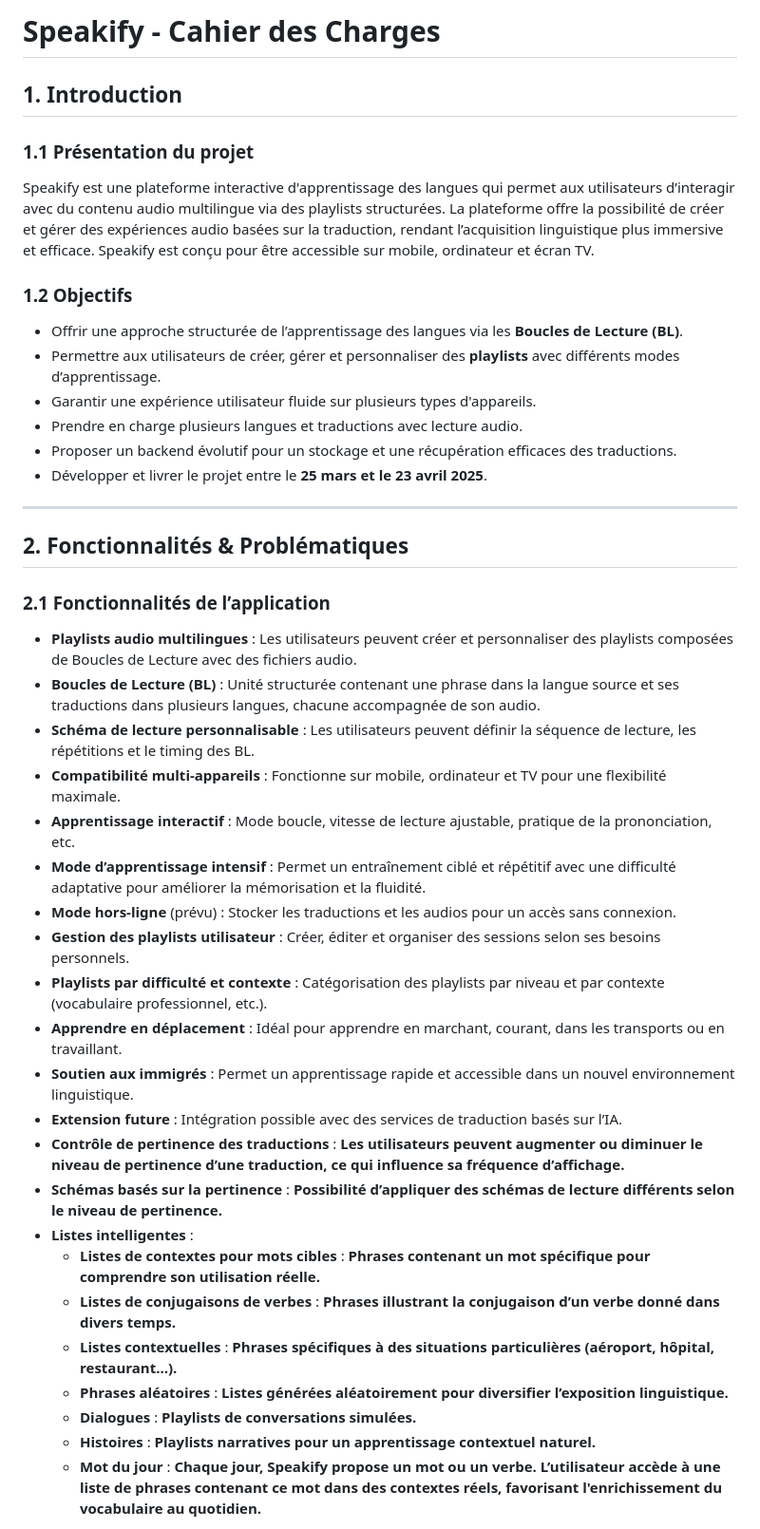
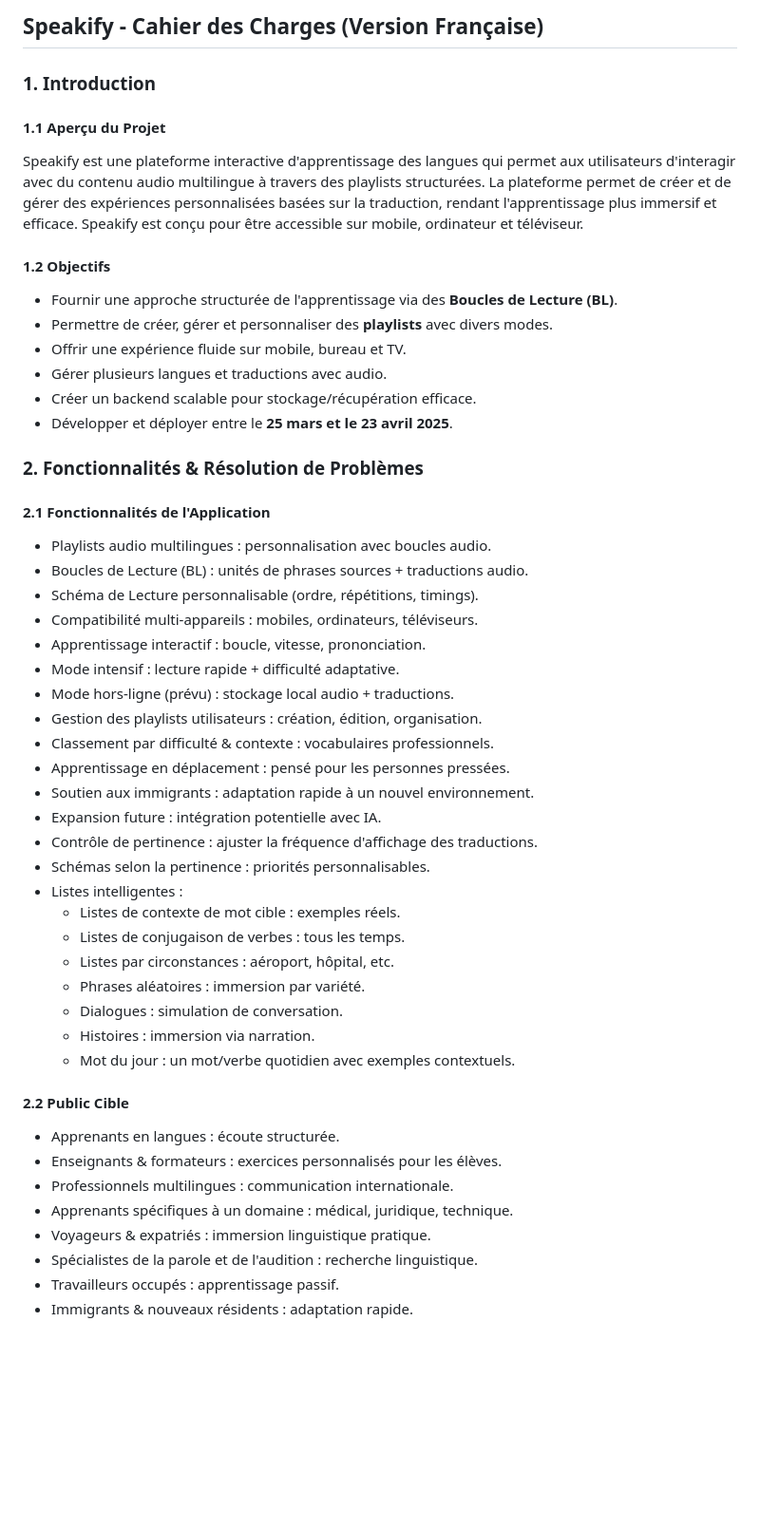
Before and after one commit to BlackSheep-78/speakify, a Markdown page: statement_of_work.fr.md, the part around one of its changes. Shown at 95% size. GitHub-like rendering; blank space fills up the shorter version.

```diff
--- a/statement_of_work.fr.md
+++ b/statement_of_work.fr.md
@@ -1,41 +1,49 @@
-# Speakify - Cahier des Charges
+## Speakify - Cahier des Charges (Version Française)
 
-## 1. Introduction
-### 1.1 Présentation du projet
-Speakify est une plateforme interactive d'apprentissage des langues qui permet aux utilisateurs d’interagir avec du contenu audio multilingue via des playlists structurées. La plateforme offre la possibilité de créer et gérer des expériences audio basées sur la traduction, rendant l’acquisition linguistique plus immersive et efficace. Speakify est conçu pour être accessible sur mobile, ordinateur et écran TV.
+### 1. Introduction
+#### 1.1 Aperçu du Projet
+Speakify est une plateforme interactive d'apprentissage des langues qui permet aux utilisateurs d'interagir avec du contenu audio multilingue à travers des playlists structurées. La plateforme permet de créer et de gérer des expériences personnalisées basées sur la traduction, rendant l'apprentissage plus immersif et efficace. Speakify est conçu pour être accessible sur mobile, ordinateur et téléviseur.
 
-### 1.2 Objectifs
-- Offrir une approche structurée de l’apprentissage des langues via les **Boucles de Lecture (BL)**.
-- Permettre aux utilisateurs de créer, gérer et personnaliser des **playlists** avec différents modes d’apprentissage.
-- Garantir une expérience utilisateur fluide sur plusieurs types d'appareils.
-- Prendre en charge plusieurs langues et traductions avec lecture audio.
-- Proposer un backend évolutif pour un stockage et une récupération efficaces des traductions.
-- Développer et livrer le projet entre le **25 mars et le 23 avril 2025**.
+#### 1.2 Objectifs
+- Fournir une approche structurée de l'apprentissage via des **Boucles de Lecture (BL)**.
+- Permettre de créer, gérer et personnaliser des **playlists** avec divers modes.
+- Offrir une expérience fluide sur mobile, bureau et TV.
+- Gérer plusieurs langues et traductions avec audio.
+- Créer un backend scalable pour stockage/récupération efficace.
+- Développer et déployer entre le **25 mars et le 23 avril 2025**.
 
----
+### 2. Fonctionnalités & Résolution de Problèmes
+#### 2.1 Fonctionnalités de l'Application
+- Playlists audio multilingues : personnalisation avec boucles audio.
+- Boucles de Lecture (BL) : unités de phrases sources + traductions audio.
+- Schéma de Lecture personnalisable (ordre, répétitions, timings).
+- Compatibilité multi-appareils : mobiles, ordinateurs, téléviseurs.
+- Apprentissage interactif : boucle, vitesse, prononciation.
+- Mode intensif : lecture rapide + difficulté adaptative.
+- Mode hors-ligne (prévu) : stockage local audio + traductions.
+- Gestion des playlists utilisateurs : création, édition, organisation.
+- Classement par difficulté & contexte : vocabulaires professionnels.
+- Apprentissage en déplacement : pensé pour les personnes pressées.
+- Soutien aux immigrants : adaptation rapide à un nouvel environnement.
+- Expansion future : intégration potentielle avec IA.
+- Contrôle de pertinence : ajuster la fréquence d'affichage des traductions.
+- Schémas selon la pertinence : priorités personnalisables.
+- Listes intelligentes :
+  - Listes de contexte de mot cible : exemples réels.
+  - Listes de conjugaison de verbes : tous les temps.
+  - Listes par circonstances : aéroport, hôpital, etc.
+  - Phrases aléatoires : immersion par variété.
+  - Dialogues : simulation de conversation.
+  - Histoires : immersion via narration.
+  - Mot du jour : un mot/verbe quotidien avec exemples contextuels.
 
-## 2. Fonctionnalités & Problématiques
-### **2.1 Fonctionnalités de l’application**
-- **Playlists audio multilingues** : Les utilisateurs peuvent créer et personnaliser des playlists composées de Boucles de Lecture avec des fichiers audio.
-- **Boucles de Lecture (BL)** : Unité structurée contenant une phrase dans la langue source et ses traductions dans plusieurs langues, chacune accompagnée de son audio.
-- **Schéma de lecture personnalisable** : Les utilisateurs peuvent définir la séquence de lecture, les répétitions et le timing des BL.
-- **Compatibilité multi-appareils** : Fonctionne sur mobile, ordinateur et TV pour une flexibilité maximale.
-- **Apprentissage interactif** : Mode boucle, vitesse de lecture ajustable, pratique de la prononciation, etc.
-- **Mode d’apprentissage intensif** : Permet un entraînement ciblé et répétitif avec une difficulté adaptative pour améliorer la mémorisation et la fluidité.
-- **Mode hors-ligne** (prévu) : Stocker les traductions et les audios pour un accès sans connexion.
-- **Gestion des playlists utilisateur** : Créer, éditer et organiser des sessions selon ses besoins personnels.
-- **Playlists par difficulté et contexte** : Catégorisation des playlists par niveau et par contexte (vocabulaire professionnel, etc.).
-- **Apprendre en déplacement** : Idéal pour apprendre en marchant, courant, dans les transports ou en travaillant.
-- **Soutien aux immigrés** : Permet un apprentissage rapide et accessible dans un nouvel environnement linguistique.
-- **Extension future** : Intégration possible avec des services de traduction basés sur l’IA.
-- **Contrôle de pertinence des traductions** : **Les utilisateurs peuvent augmenter ou diminuer le niveau de pertinence d’une traduction, ce qui influence sa fréquence d’affichage.**
-- **Schémas basés sur la pertinence** : **Possibilité d’appliquer des schémas de lecture différents selon le niveau de pertinence.**
-- **Listes intelligentes** :
-  - **Listes de contextes pour mots cibles** : **Phrases contenant un mot spécifique pour comprendre son utilisation réelle.**
-  - **Listes de conjugaisons de verbes** : **Phrases illustrant la conjugaison d’un verbe donné dans divers temps.**
-  - **Listes contextuelles** : **Phrases spécifiques à des situations particulières (aéroport, hôpital, restaurant...).**
-  - **Phrases aléatoires** : **Listes générées aléatoirement pour diversifier l’exposition linguistique.**
-  - **Dialogues** : **Playlists de conversations simulées.**
-  - **Histoires** : **Playlists narratives pour un apprentissage contextuel naturel.**
-  - **Mot du jour** : **Chaque jour, Speakify propose un mot ou un verbe. L’utilisateur accède à une liste de phrases contenant ce mot dans des contextes réels, favorisant l'enrichissement du vocabulaire au quotidien.**
+#### 2.2 Public Cible
+- Apprenants en langues : écoute structurée.
+- Enseignants & formateurs : exercices personnalisés pour les élèves.
+- Professionnels multilingues : communication internationale.
+- Apprenants spécifiques à un domaine : médical, juridique, technique.
+- Voyageurs & expatriés : immersion linguistique pratique.
+- Spécialistes de la parole et de l'audition : recherche linguistique.
+- Travailleurs occupés : apprentissage passif.
+- Immigrants & nouveaux résidents : adaptation rapide.
 
```
Also changed, not shown: other parts of statement_of_work.fr.md (+1 -62 lines).
